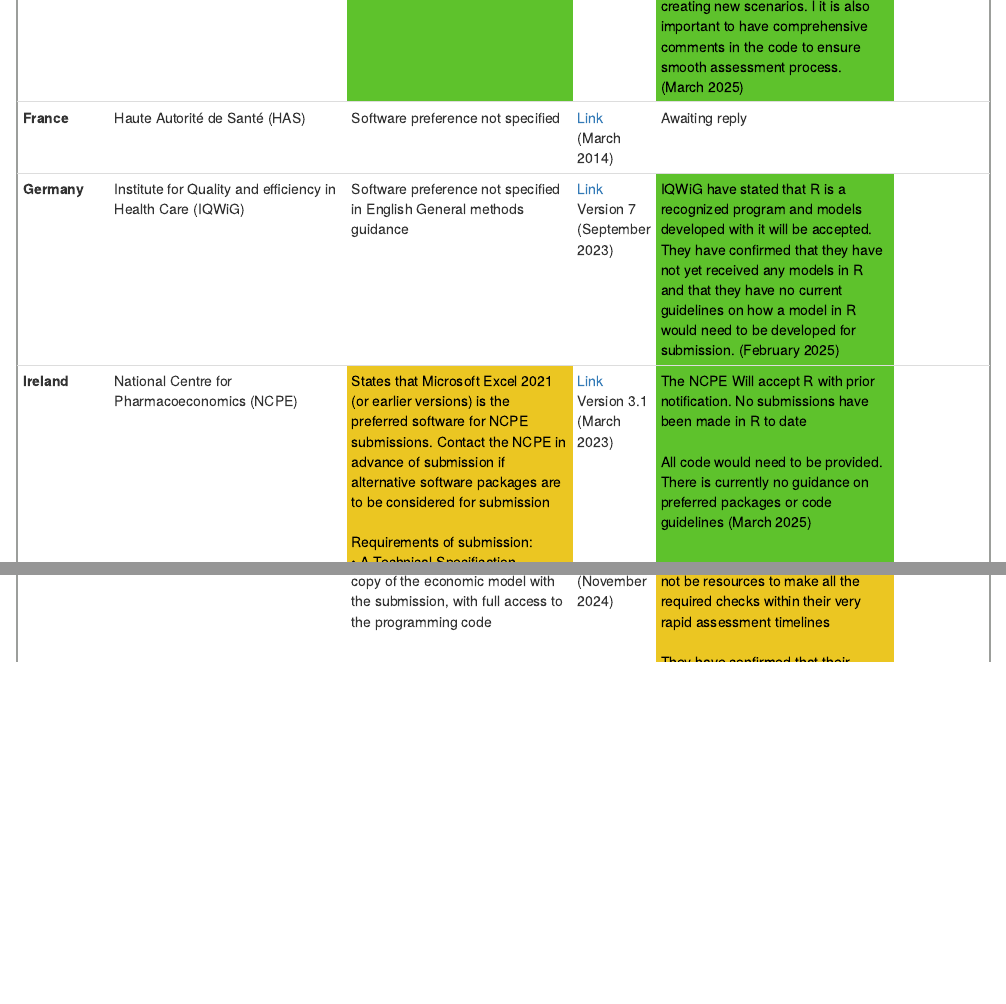
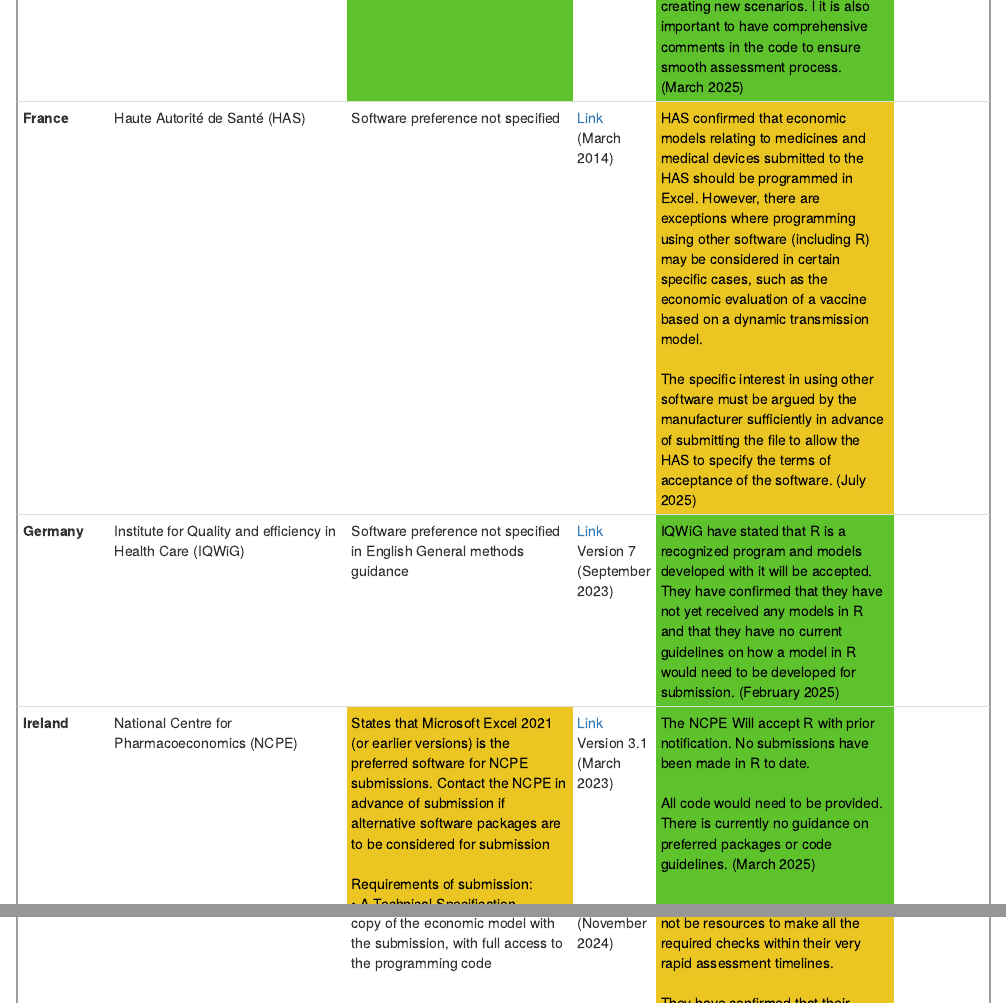
Before and after one commit to dark-peak-analytics/HTA_acceptance_living_document, an R Markdown document (index.Rmd): the page in a window 1100 px wide, from 2960 px down, and a second part further down, joined at a grey line. Rendered offline with R 4.5, knitr and Pandoc, with nearby package versions.

Commit message:
France update

```diff
--- a/index.Rmd
+++ b/index.Rmd
@@ -156,15 +157,15 @@
 | <b>Denmark</b> |Danish Medicines Council (DMC)| “The health economic analysis and budget impact analysis must be submitted in Excel format.” | <a href = "https://medicinraadet-dk.b-cdn.net/media/huyhssl2/the-danish-medicines-councils-process-guide-for-assessing-new-pharmaceuticals-version-1-2.pdf" target="_blank">Link</a> <br> (June 2022) | R is not currently accepted (March 2025) | |
 | <b>England</b> |National Institute for Health and Care Excellence (NICE)|  NICE accepts fully executable economic models using standard software, that is, Excel, DATA/Treeage, R or WinBUGs <br><br>  Requirements of submission: <br> • NICE must have access to the programming code of a fully executable model <br> • No specifications on package preference or code guidelines| <a href = "https://www.nice.org.uk/process/pmg36/resources/nice-health-technology-evaluations-the-manual-pdf-72286779244741" target="_blank">Link</a> <br> (October 2023) | Confirmed that R models have been submitted and accepted. <br><br> There are no plans for developing guidelines/preferences on coding structure and packages to be used. (April 2025)| |
 | <b>Finland</b> |Pharmaceuticals Pricing Board| States that recommended softwares for executing the model are Microsoft Excel and R. <br><br>It must be possible to view and edit the calculation formulas and initial data in the electronic document. The model needs to facilitate the addition of new scenarios and the model must not be password protected. | <a href = "https://www.hila.fi/content/uploads/2024/06/Instructions_TTS_2024_190624.pdf" target="_blank">Link</a> <br> (June 2024) | The Pharmaceuticals Pricing Board has not yet received any R model as part of an application submission. R packages published on CRAN are recommended. Stated that all instructions for health economic evaluations currently available apply to R models. <br><br> The model should be attached and the Pharmaceuticals Pricing Board should be able to view and edit the model code and data, including creating new scenarios. l it is also important to have comprehensive comments in the code to ensure smooth assessment process. (March 2025) | |
-| <b>France</b> |Haute Autorité de Santé (HAS)| Software preference not specified | <a href = "https://www.has-sante.fr/upload/docs/application/pdf/2014-03/pricing_reimbursement_of_drugs_and_hta_policies_in_france.pdf" target="_blank">Link</a> <br> (March 2014) | Awaiting reply | |
+| <b>France</b> |Haute Autorité de Santé (HAS)| Software preference not specified | <a href = "https://www.has-sante.fr/upload/docs/application/pdf/2014-03/pricing_reimbursement_of_drugs_and_hta_policies_in_france.pdf" target="_blank">Link</a> <br> (March 2014) | HAS confirmed that economic models relating to medicines and medical devices submitted to the HAS should be programmed in Excel. However, there are exceptions where programming using other software (including R) may be considered in certain specific cases, such as the economic evaluation of a vaccine based on a dynamic transmission model. <br><br> The specific interest in using other software must be argued by the manufacturer sufficiently in advance of submitting the file to allow the HAS to specify the terms of acceptance of the software. (July 2025)| |
 | <b>Germany</b> |Institute for Quality and efficiency in Health Care (IQWiG)| Software preference not specified in English General methods guidance| <a href = "https://www.iqwig.de/en/about-us/methods/methods-paper/" target="_blank">Link</a> <br>Version 7 (September 2023) | IQWiG have stated that R is a recognized program and models developed with it will be accepted. They have confirmed that they have not yet received any models in R and that they have no current guidelines on how a model in R would need to be developed for submission. (February 2025)| |
-| <b>Ireland</b> |National Centre for Pharmacoeconomics (NCPE)| States that Microsoft Excel 2021 (or earlier versions) is the preferred software for NCPE submissions.  Contact the NCPE in advance of submission if alternative software packages are to be considered for submission <br><br>Requirements of submission: <br> •  A Technical Specification Document is required to be submitted alongside the model for how users should use and adapt the model <br>  • The model must be fully executable <br>  • Specifications of outputs are detailed in guidance and would need to be adhered to regardless of software used | <a href = "https://www.ncpe.ie/submission-process/submission-templates/format-of-full-submissions/" target="_blank">Link</a> <br>Version 3.1 (March 2023) | The NCPE Will accept R with prior notification. No submissions have been made in R to date <br><br>All code would need to be provided. There is currently no guidance on preferred packages or code guidelines (March 2025) | |
+| <b>Ireland</b> |National Centre for Pharmacoeconomics (NCPE)| States that Microsoft Excel 2021 (or earlier versions) is the preferred software for NCPE submissions.  Contact the NCPE in advance of submission if alternative software packages are to be considered for submission <br><br>Requirements of submission: <br> •  A Technical Specification Document is required to be submitted alongside the model for how users should use and adapt the model <br>  • The model must be fully executable <br>  • Specifications of outputs are detailed in guidance and would need to be adhered to regardless of software used | <a href = "https://www.ncpe.ie/submission-process/submission-templates/format-of-full-submissions/" target="_blank">Link</a> <br>Version 3.1 (March 2023) | The NCPE Will accept R with prior notification. No submissions have been made in R to date. <br><br>All code would need to be provided. There is currently no guidance on preferred packages or code guidelines. (March 2025) | |
 | <b>Italy</b> |Italian Medicines Agency (AIFA)| “The data and models used must be made available at the same time in Excel or TreeAge format” (translated)  | <a href = "https://www.aifa.gov.it/en/linea-guida-capitolo-9" target="_blank">Link</a> <br>(January 2021) | Awaiting reply | |
 |<b>New Zealand</b> |PHARMAC| PHARMAC’s preferred software packages are TreeAge and Microsoft Excel. Models provided in other software packages will not be assessed unless by prior agreement <br><br> Requirements of submission: <br> • The model must be stand-alone, where PHARMAC can access all model materials for review and amend any relevant inputs <br> • Economic models should not be unnecessarily complex, and should always be transparent, well described and reproducible | <a href = "https://www.pharmac.govt.nz/medicine-funding-and-supply/the-funding-process/policies-manuals-and-processes/economic-analysis/prescription-for-pharmacoeconomic-analysis-methods-for-cost-utility-analysis/2-health-economic-analysis-at-pharmac" target="_blank">Link</a> <br>(accessed March 2025)| Awaiting reply | |
 | <b>Norway</b> |Norwegian Medicines Agency (NoMA)| States that normally it would be useful if the model is designed using Excel, but other alternatives can also be acceptable such as, TreeAge and R. <br><br>Requirements of submission<br>• NoMA must be able to change all relevant variables and parameters in the model <br> • The model must not be locked, time limited, password-protected unless the password is made available, or have any hidden elements that are not described or cannot easily be changed. <br> • The model must be fully executable and not in any non-transparent programmes and/or programming languages | <a href = "https://www.dmp.no/globalassets/documents/english/public-funding-and-pricing/documentation-for-sta/guidelines-20.05.2020.pdf" target="_blank">Link</a> <br> (May 2020) | Awaiting reply on additional information request | |
 | <b>Poland</b> |Agency for Health Technology Assessment and Tariff System (AOTM)| “Except for justified situations, the models should be developed using commonly available tools - Software like MS Excel, TreeAge is often used.” (translated) | <a href = "https://www.aotm.gov.pl/en/guidelines/" target="_blank">Link</a> <br> Version 3 (August 2016) | Awaiting reply | |
 | <b>Portugal</b> |Health Technology Assessment Committee (Infarmed)| The guidance states that a model software needs to be appropriate for the cost effectiveness model <br><br>Requirements of submission<br>• No specific guidance on model deployment <br>• There is to be a specific focus on drivers and outcomes of paramenter uncertainty over time| <a href = "https://www.infarmed.pt/web/infarmed/entidades/medicamentos-uso-humano/avaliacao-tecnologias-saude/avaliacao-terapeutica-e-economica2018/-i-guidelines-/i-" target="_blank">Link</a> <br> Version 1 (December 2019) | Infarmed have confirmed that they will accept submissions in R code. However noted that specific particularities of the economic model may need to be replicated in Excel if the methodology is unclear. <br><br> There is no current guidance on specific packages or coding structure. (March 2025)| |
-| <b>Scotland</b> |Scottish Medicines Consortium (SMC)| Software preference not specified <br><br> Requires an executable electronic copy of the economic model with the submission, with full access to the programming code</b>| <a href = "https://scottishmedicines.org.uk/making-a-submission/" target="_blank">Link</a> <br> Guidance on NPAF (November 2024) | SMC have not accepted, nor had the request to accept any models in R. There is concern that they would not be resources to make all the required checks within their very rapid assessment timelines <br><br> They have confirmed that their ability to accept would depend on the specifics of the case and the rationale for using R would need to be considered before deciding whether it was appropriate <br><br>There is no current guidance on specific packages or coding structure. (March 2025) | |
+| <b>Scotland</b> |Scottish Medicines Consortium (SMC)| Software preference not specified <br><br> Requires an executable electronic copy of the economic model with the submission, with full access to the programming code</b>| <a href = "https://scottishmedicines.org.uk/making-a-submission/" target="_blank">Link</a> <br> Guidance on NPAF (November 2024) | SMC have not accepted, nor had the request to accept any models in R. There is concern that they would not be resources to make all the required checks within their very rapid assessment timelines. <br><br> They have confirmed that their ability to accept would depend on the specifics of the case and the rationale for using R would need to be considered before deciding whether it was appropriate <br><br>There is no current guidance on specific packages or coding structure. (March 2025) | |
 | <b>Spain</b> |Spanish Agency of Medicines and Medical Devices (AEMPS)|Software preference not specified | Not available | Awaiting reply | |
 | <b>Sweden</b> |Dental and Pharmaceutical Benefits Agency (TLV)| Software preference not specified| <a href = "https://www.tlv.se/lakemedelsforetag/halsoekonomiska-bedomningar-och-rapporter-kliniklakemedel.html" target="_blank">Link</a> <br> (February 2025) | The TLV requirement for models is that they are in electronic form - they confirmed R would therefore be accepted. They stated that the model must be fully executable and completely available to review the code and amend the inputs. <br><br>There is no current guidance on specific packages or coding structure. (March 2025)| |
 | <b>Switzerland</b> |Federal Office of Public Health (FOPH)| Model not specifically required for when an application for reimbursement is made. Software preference not specified| <a href = "https://www.bag.admin.ch/bag/de/home/versicherungen/krankenversicherung/krankenversicherung-bezeichnung-der-leistungen/antragsprozesse/AntragsprozessArzneimittel.html" target="_blank">Link</a> <br> (January 2025) | It was confirmed that if an applicant wishes to submit a model or if a model is asked for by FOPH, then Excel format is preferred but if the model is too complex for Excel and there is justification for the use of R then models in R will be accepted. <br><br>There is no current guidance on specific packages or coding structure. (May 2025)| |
```
Also changed, not shown: index_Europe.Rmd (+1 -1 lines), index_sankey.Rmd (+1 -1 lines), index.html, index.Rmd (1 more changed lines).
